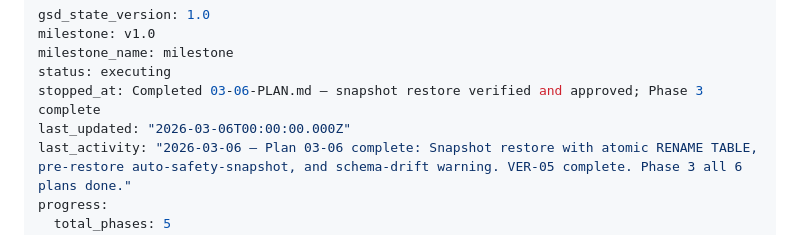
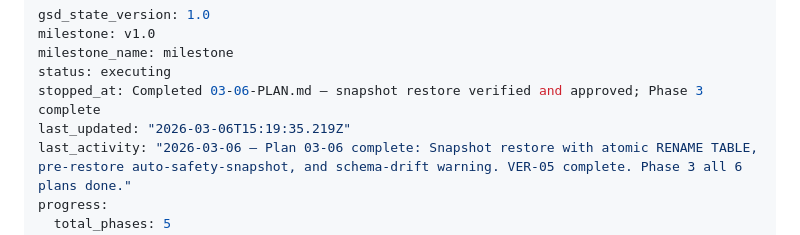
Before and after one commit to wcharliebrown/Snow, a Markdown page: .planning/STATE.md, the part around the change. Drawn GitHub-style.

Commit message:
docs(phase-03): complete phase execution

```diff
--- a/.planning/STATE.md
+++ b/.planning/STATE.md
@@ -4,7 +4,7 @@ milestone: v1.0
 milestone_name: milestone
 status: executing
 stopped_at: Completed 03-06-PLAN.md — snapshot restore verified and approved; Phase 3 complete
-last_updated: "2026-03-06T00:00:00.000Z"
+last_updated: "2026-03-06T15:19:35.219Z"
 last_activity: "2026-03-06 — Plan 03-06 complete: Snapshot restore with atomic RENAME TABLE, pre-restore auto-safety-snapshot, and schema-drift warning. VER-05 complete. Phase 3 all 6 plans done."
 progress:
   total_phases: 5
```
Also changed, not shown: 1 other file.
